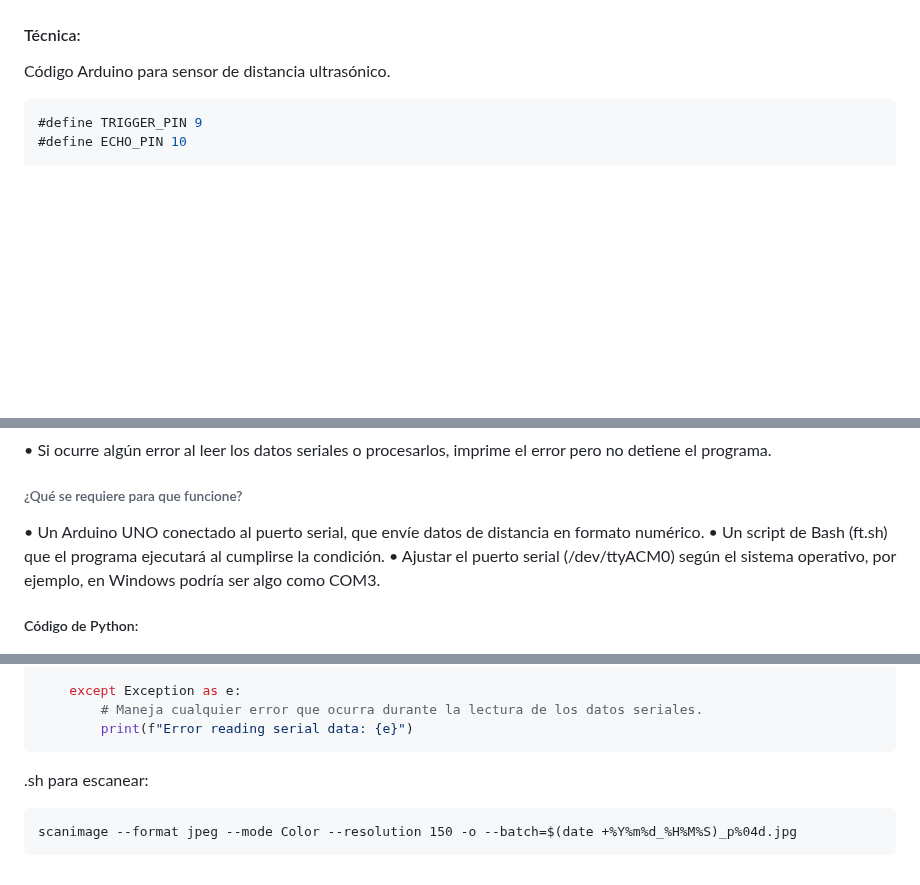
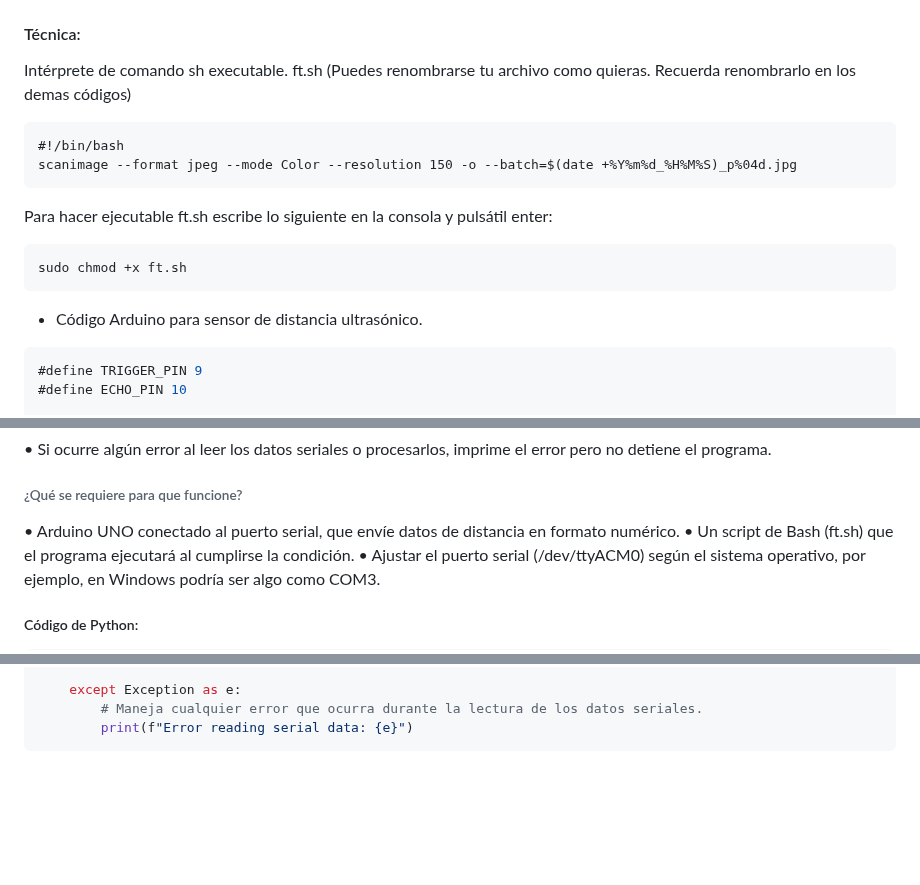
Before and after one commit to mauricixx/metron, a Markdown page: README.md, 3 parts joined by grey strips. GitHub-like rendering; blank space fills up the shorter version.

````diff
--- a/README.md
+++ b/README.md
@@ -6,8 +6,19 @@ Prototípo desarrollado en el Magister de Artes Mediales de la Universidad de Ch
 
 
 #### Técnica:
-Código Arduino para sensor de distancia ultrasónico.
+Intérprete de comando sh executable.
+ft.sh (Puedes renombrarse tu archivo como quieras. Recuerda renombrarlo en los demas códigos)
+```
+#!/bin/bash
+scanimage --format jpeg --mode Color --resolution 150 -o --batch=$(date +%Y%m%d_%H%M%S)_p%04d.jpg
+```
 
+Para hacer ejecutable ft.sh escribe lo siguiente en la consola y pulsátil enter:
+```
+sudo chmod +x ft.sh
+```
+
+- Código Arduino para sensor de distancia ultrasónico.
 ```js
 #define TRIGGER_PIN 9
 #define ECHO_PIN 10
@@ -59,7 +70,7 @@ void loop() {
 
 ###### ¿Qué se requiere para que funcione?
 
-•	Un Arduino UNO conectado al puerto serial, que envíe datos de distancia en formato numérico.
+•	Arduino UNO conectado al puerto serial, que envíe datos de distancia en formato numérico.
 •	Un script de Bash (ft.sh) que el programa ejecutará al cumplirse la condición.
 •	Ajustar el puerto serial (/dev/ttyACM0) según el sistema operativo, por ejemplo, en Windows podría ser algo como COM3.
 
@@ -114,8 +125,3 @@ while True:  # Bucle infinito para leer datos continuamente.
         # Maneja cualquier error que ocurra durante la lectura de los datos seriales.
         print(f"Error reading serial data: {e}")
 ```
-
-.sh para escanear:
-```
-scanimage --format jpeg --mode Color --resolution 150 -o --batch=$(date +%Y%m%d_%H%M%S)_p%04d.jpg
-```
````
